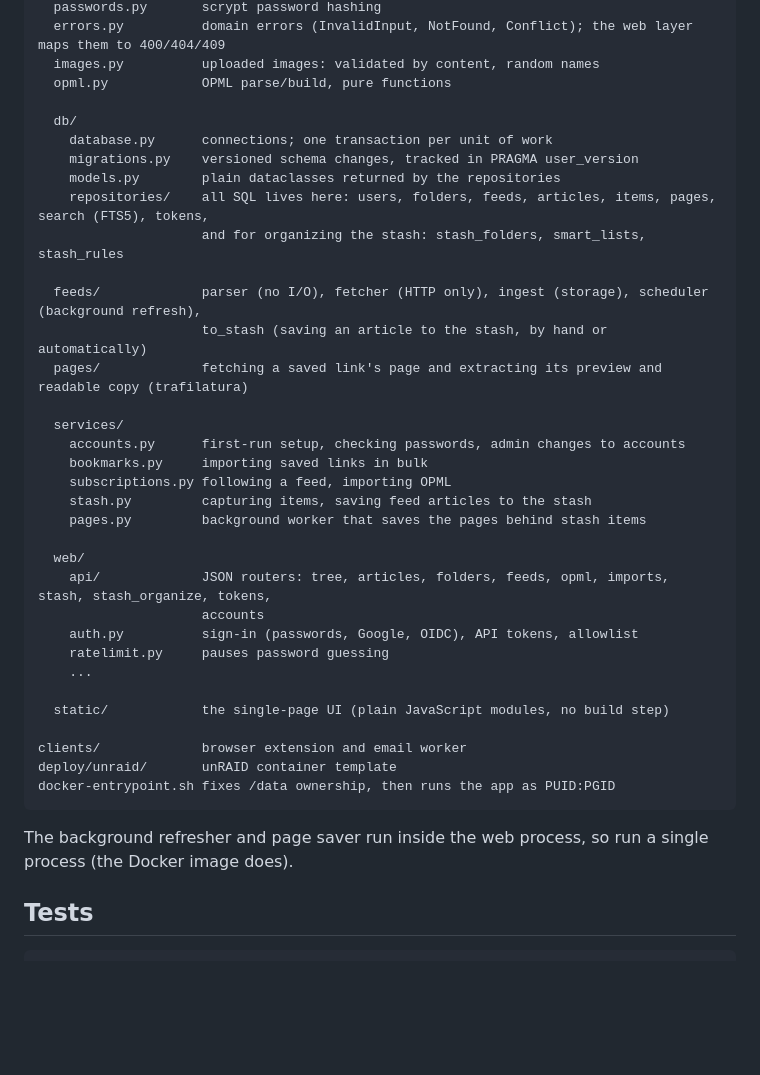
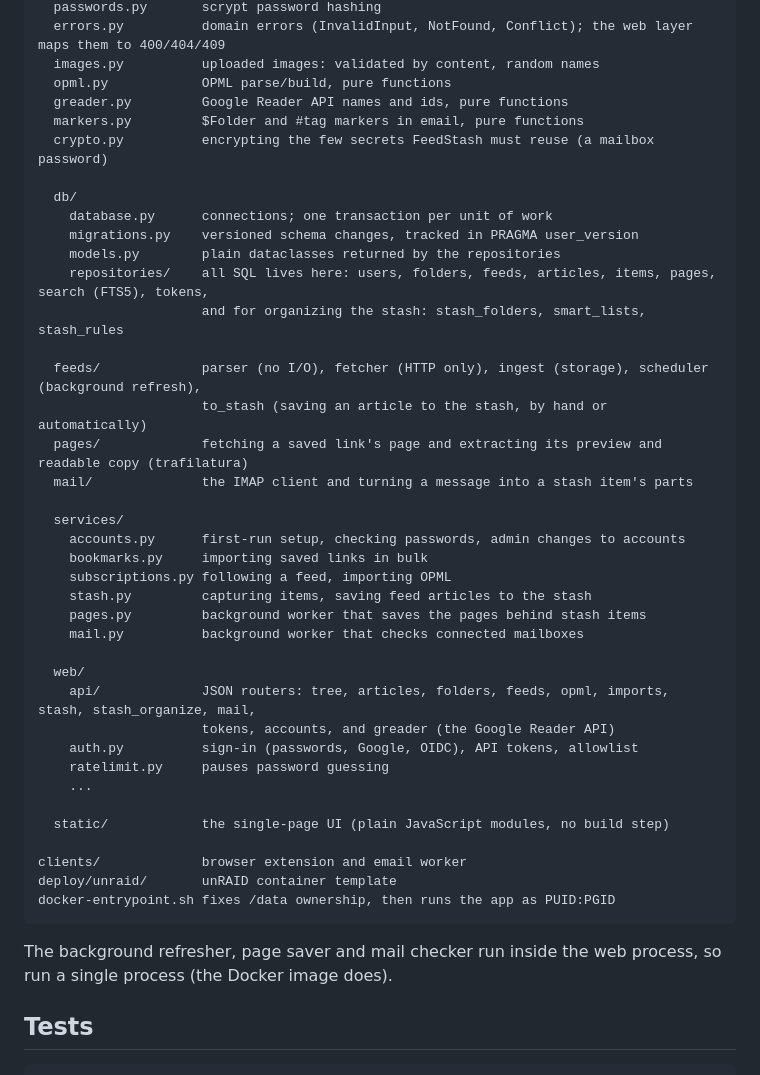
Before and after one commit to LiftbridgeLabs/feedstash, a Markdown page: README.md, the part around the change. Rendered like a GitHub page; blank space fills up the shorter version.

````diff
--- a/README.md
+++ b/README.md
@@ -261,6 +261,9 @@ app/
   errors.py          domain errors (InvalidInput, NotFound, Conflict); the web layer maps them to 400/404/409
   images.py          uploaded images: validated by content, random names
   opml.py            OPML parse/build, pure functions
+  greader.py         Google Reader API names and ids, pure functions
+  markers.py         $Folder and #tag markers in email, pure functions
+  crypto.py          encrypting the few secrets FeedStash must reuse (a mailbox password)
 
   db/
     database.py      connections; one transaction per unit of work
@@ -272,6 +275,7 @@ app/
   feeds/             parser (no I/O), fetcher (HTTP only), ingest (storage), scheduler (background refresh),
                      to_stash (saving an article to the stash, by hand or automatically)
   pages/             fetching a saved link's page and extracting its preview and readable copy (trafilatura)
+  mail/              the IMAP client and turning a message into a stash item's parts
 
   services/
     accounts.py      first-run setup, checking passwords, admin changes to accounts
@@ -279,10 +283,11 @@ app/
     subscriptions.py following a feed, importing OPML
     stash.py         capturing items, saving feed articles to the stash
     pages.py         background worker that saves the pages behind stash items
+    mail.py          background worker that checks connected mailboxes
 
   web/
-    api/             JSON routers: tree, articles, folders, feeds, opml, imports, stash, stash_organize, tokens,
-                     accounts
+    api/             JSON routers: tree, articles, folders, feeds, opml, imports, stash, stash_organize, mail,
+                     tokens, accounts, and greader (the Google Reader API)
     auth.py          sign-in (passwords, Google, OIDC), API tokens, allowlist
     ratelimit.py     pauses password guessing
     ...
@@ -294,7 +299,7 @@ deploy/unraid/       unRAID container template
 docker-entrypoint.sh fixes /data ownership, then runs the app as PUID:PGID
 ```
 
-The background refresher and page saver run inside the web process, so run a single process (the Docker image does).
+The background refresher, page saver and mail checker run inside the web process, so run a single process (the Docker image does).
 
 ## Tests
 
````
Also changed, not shown: CLAUDE.md (added, +122 -0 lines).
